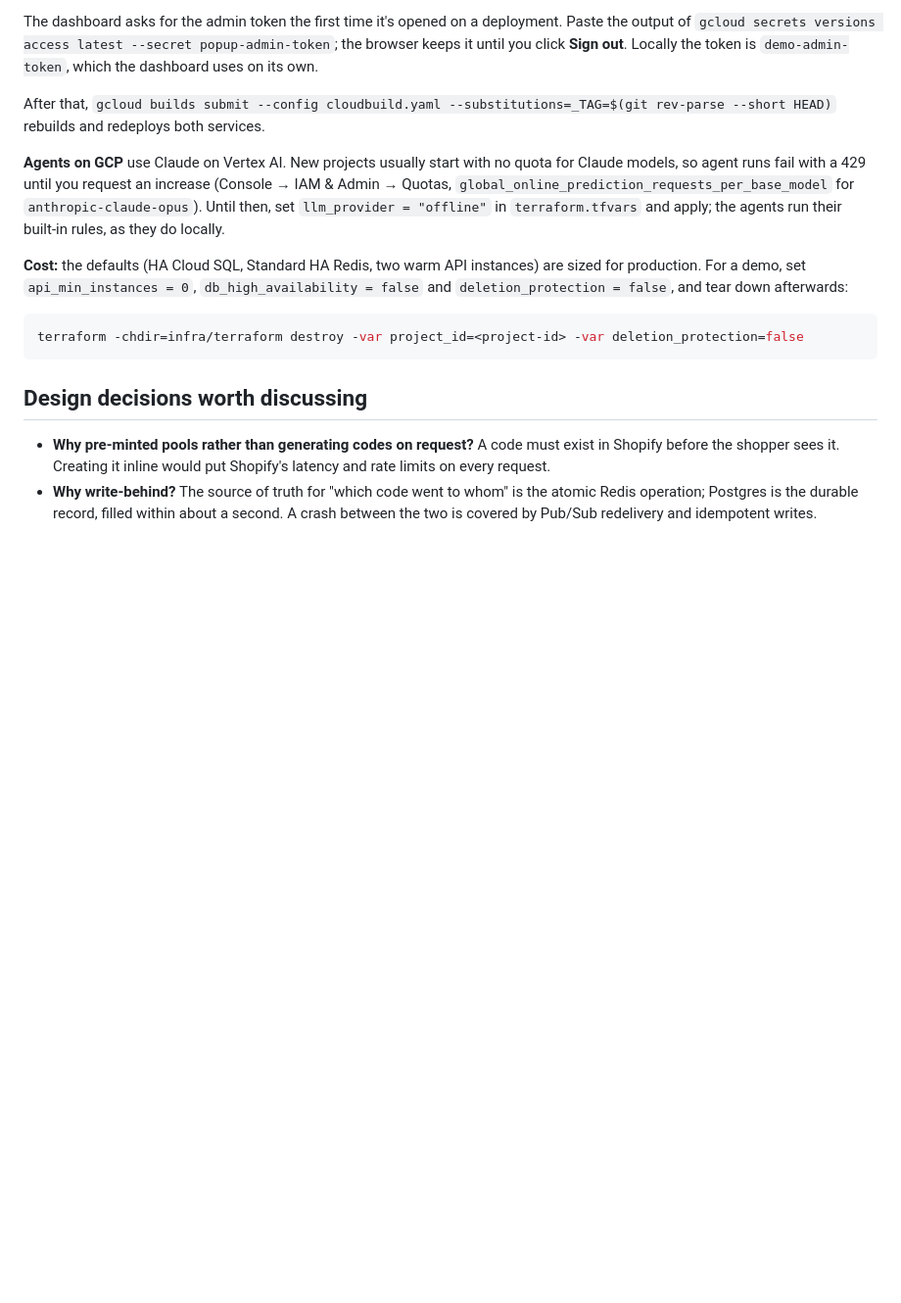
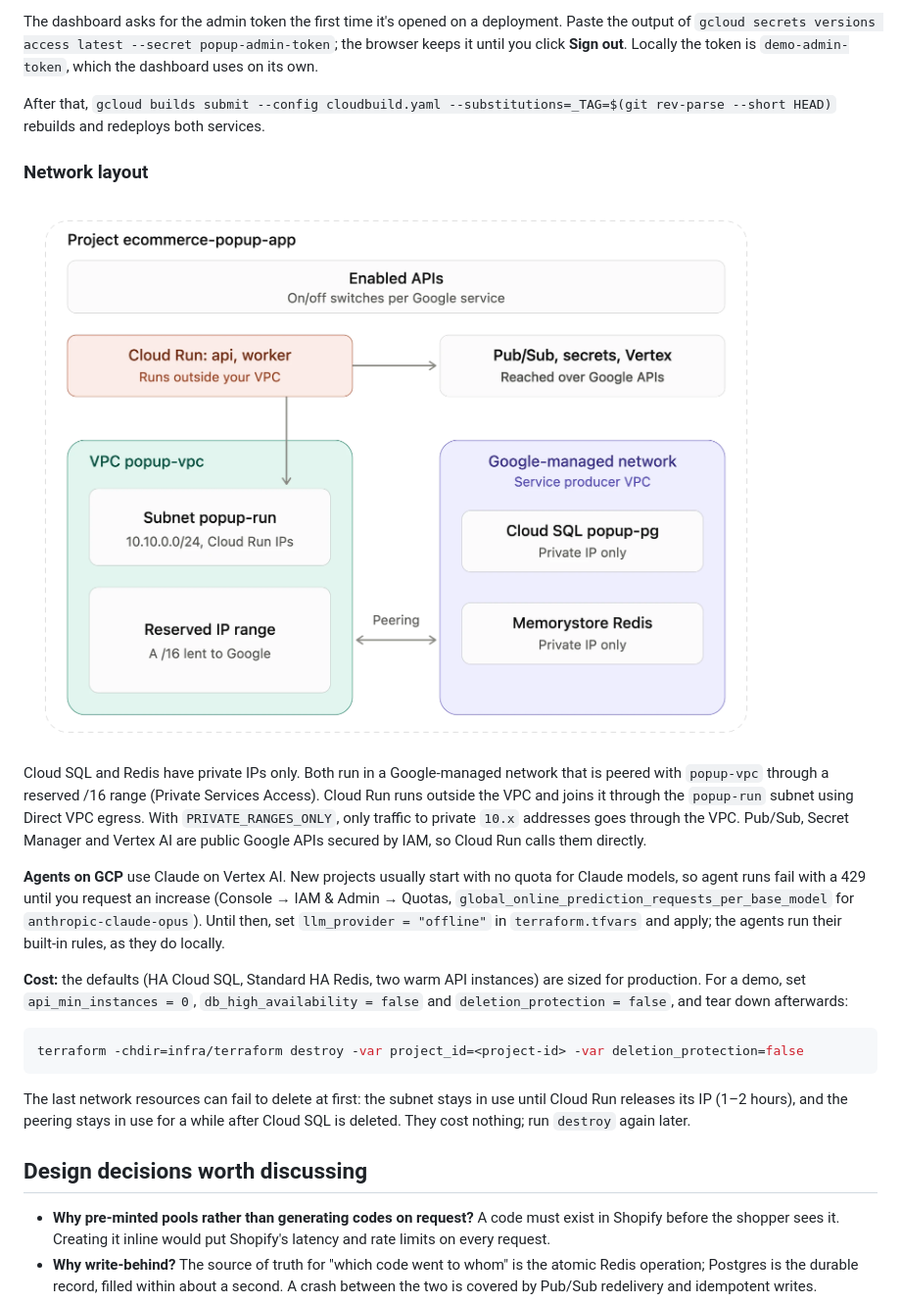
Before and after one commit to mthatipamula/ecommerce-popup-app, a Markdown page: README.md, the part around the change. Shown at 98% size. GitHub-like rendering; pictures changed too: docs/architecture/gcp-network.png (added); blank space fills up the shorter version.

Commit message:
Docs: GCP network layout diagram
Adds docs/architecture/gcp-network.png and a Network layout section to the README's Deploy section, plus a note on cleaning up network resources after destroy.

````diff
--- a/README.md
+++ b/README.md
@@ -177,6 +177,12 @@ The dashboard asks for the admin token the first time it's opened on a deploymen
 
 After that, `gcloud builds submit --config cloudbuild.yaml --substitutions=_TAG=$(git rev-parse --short HEAD)` rebuilds and redeploys both services.
 
+### Network layout
+
+![GCP network layout](docs/architecture/gcp-network.png)
+
+Cloud SQL and Redis have private IPs only. Both run in a Google-managed network that is peered with `popup-vpc` through a reserved /16 range (Private Services Access). Cloud Run runs outside the VPC and joins it through the `popup-run` subnet using Direct VPC egress. With `PRIVATE_RANGES_ONLY`, only traffic to private `10.x` addresses goes through the VPC. Pub/Sub, Secret Manager and Vertex AI are public Google APIs secured by IAM, so Cloud Run calls them directly.
+
 **Agents on GCP** use Claude on Vertex AI. New projects usually start with no quota for Claude models, so agent runs fail with a 429 until you request an increase (Console → IAM & Admin → Quotas, `global_online_prediction_requests_per_base_model` for `anthropic-claude-opus`). Until then, set `llm_provider = "offline"` in `terraform.tfvars` and apply; the agents run their built-in rules, as they do locally.
 
 **Cost:** the defaults (HA Cloud SQL, Standard HA Redis, two warm API instances) are sized for production. For a demo, set `api_min_instances = 0`, `db_high_availability = false` and `deletion_protection = false`, and tear down afterwards:
@@ -184,6 +190,8 @@ After that, `gcloud builds submit --config cloudbuild.yaml --substitutions=_TAG=
 ```bash
 terraform -chdir=infra/terraform destroy -var project_id=<project-id> -var deletion_protection=false
 ```
+
+The last network resources can fail to delete at first: the subnet stays in use until Cloud Run releases its IP (1–2 hours), and the peering stays in use for a while after Cloud SQL is deleted. They cost nothing; run `destroy` again later.
 
 ## Design decisions worth discussing
 
````
